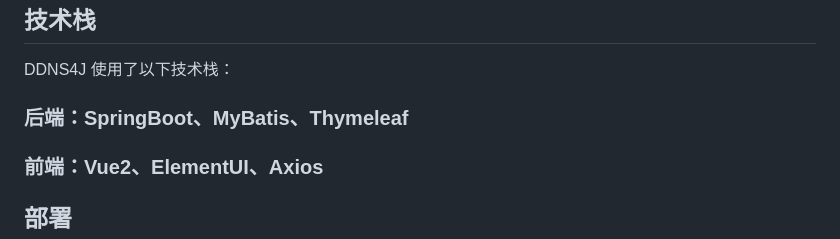
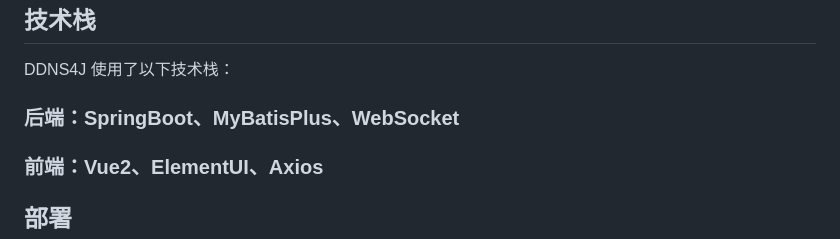
Before and after one commit to sssdgithub/ddns4j, a Markdown page: README.md, the part around the change. Rendered like a GitHub page.

```diff
--- a/README.md
+++ b/README.md
@@ -19,7 +19,7 @@ DDNS 即动态 DNS，是一种可以自动更新域名解析记录的 DNS 服务
 ## 技术栈
 DDNS4J 使用了以下技术栈：
 
-### 后端：SpringBoot、MyBatis、Thymeleaf
+### 后端：SpringBoot、MyBatisPlus、WebSocket
 ### 前端：Vue2、ElementUI、Axios
 
 ## 部署
```
